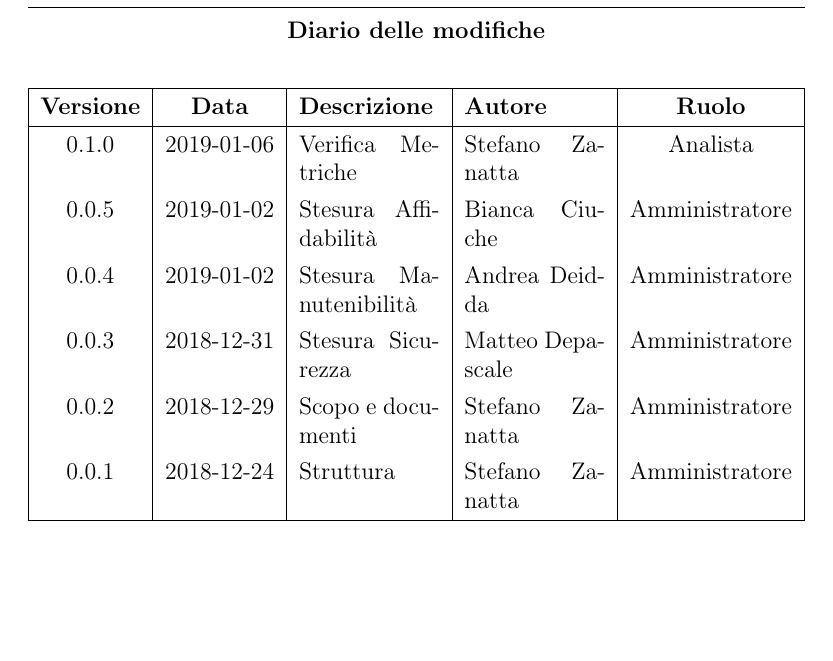
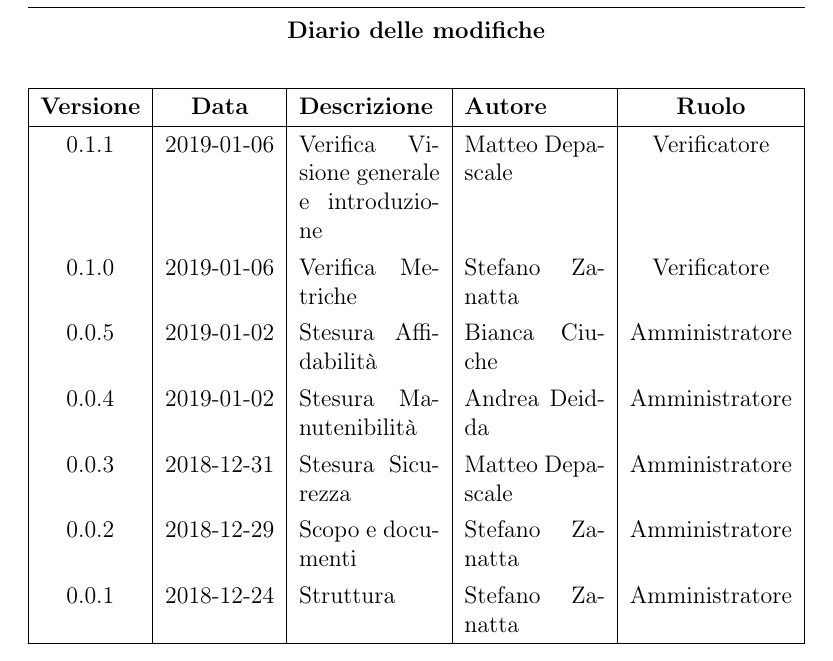
Before and after one commit to mirkofranco/ProgettoSWEDocumentazione, a LaTeX book (Esterni/PianoDiQualifica/pianoDiQualifica.tex, which reads Esterni/PianoDiQualifica/tabella_modifiche.tex): part of page 2 of 21, cut so that both start at the same text. Compiled offline with pdfLaTeX.

Commit message:
modifiche aggiornate

```diff
--- a/Esterni/PianoDiQualifica/tabella_modifiche.tex
+++ b/Esterni/PianoDiQualifica/tabella_modifiche.tex
@@ -6,7 +6,8 @@
 			\hline
 			\textbf{Versione} & \textbf{Data} & \textbf{Descrizione} & \textbf{Autore} & \textbf{Ruolo} \\
 			\hline
-			0.1.0 & 2019-01-06 & Verifica Metriche & Stefano Zanatta & Analista\\
+			0.1.1 & 2019-01-06 & Verifica Visione generale e introduzione & Matteo Depascale & Verificatore\\
+			0.1.0 & 2019-01-06 & Verifica Metriche & Stefano Zanatta & Verificatore\\
 			0.0.5 & 2019-01-02 & Stesura Affidabilità & Bianca Ciuche & Amministratore\\
 			0.0.4 & 2019-01-02 & Stesura Manutenibilità & Andrea Deidda & Amministratore\\
 			0.0.3 & 2018-12-31 & Stesura Sicurezza & Matteo Depascale & Amministratore\\
```
